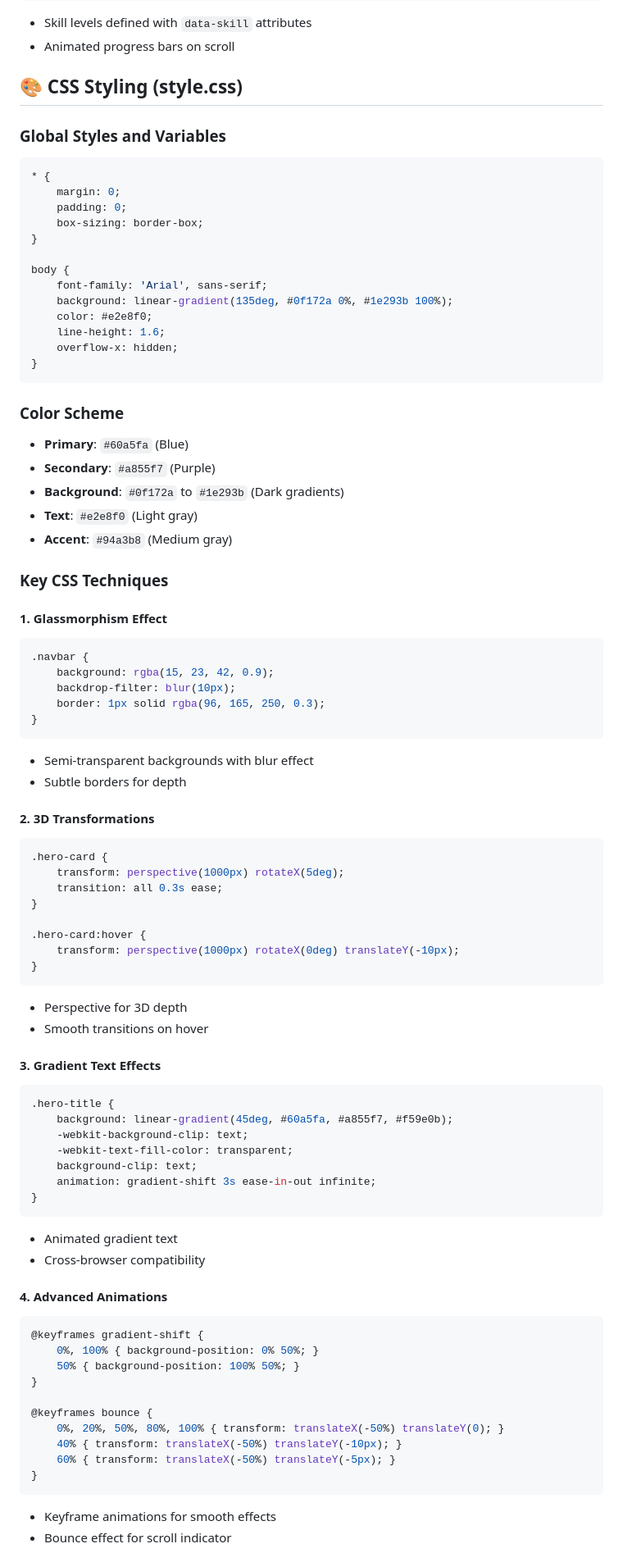
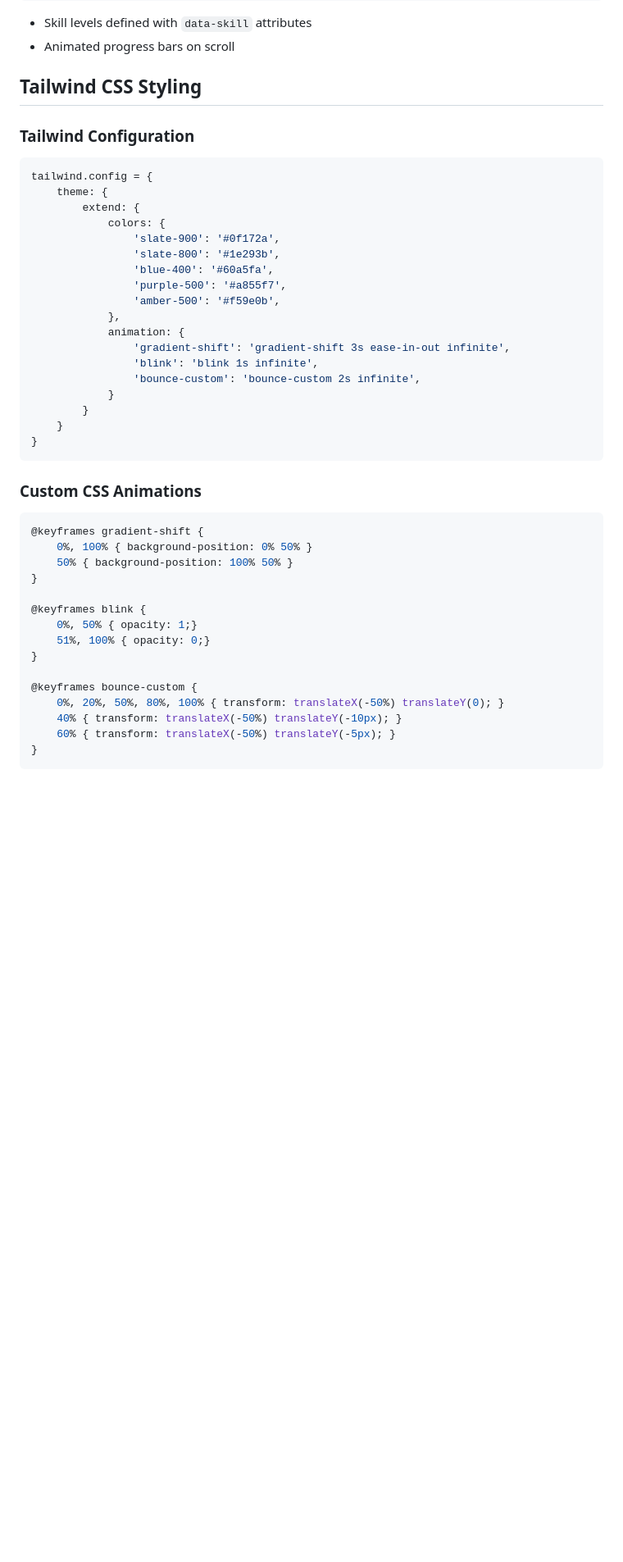
Before and after one commit to Amirreza938/me, a Markdown page: README.md, the part around the change printed below. Shown: that part at 82% size. GitHub-like rendering; blank space fills up the shorter version.

Commit message:
readme is updated

````diff
--- a/README.md
+++ b/README.md
@@ -108,85 +120,46 @@ task1-html/
 - Skill levels defined with `data-skill` attributes
 - Animated progress bars on scroll
 
-## 🎨 CSS Styling (style.css)
+## Tailwind CSS Styling
 
-### Global Styles and Variables
-```css
-* {
-    margin: 0;
-    padding: 0;
-    box-sizing: border-box;
-}
-
-body {
-    font-family: 'Arial', sans-serif;
-    background: linear-gradient(135deg, #0f172a 0%, #1e293b 100%);
-    color: #e2e8f0;
-    line-height: 1.6;
-    overflow-x: hidden;
+### Tailwind Configuration
+```javascript
+tailwind.config = {
+    theme: {
+        extend: {
+            colors: {
+                'slate-900': '#0f172a',
+                'slate-800': '#1e293b',
+                'blue-400': '#60a5fa',
+                'purple-500': '#a855f7',
+                'amber-500': '#f59e0b',
+            },
+            animation: {
+                'gradient-shift': 'gradient-shift 3s ease-in-out infinite',
+                'blink': 'blink 1s infinite',
+                'bounce-custom': 'bounce-custom 2s infinite',
+            }
+        }
+    }
 }
 ```
 
-### Color Scheme
-- **Primary**: `#60a5fa` (Blue)
-- **Secondary**: `#a855f7` (Purple)
-- **Background**: `#0f172a` to `#1e293b` (Dark gradients)
-- **Text**: `#e2e8f0` (Light gray)
-- **Accent**: `#94a3b8` (Medium gray)
-
-### Key CSS Techniques
-
-#### 1. Glassmorphism Effect
+### Custom CSS Animations
 ```css
-.navbar {
-    background: rgba(15, 23, 42, 0.9);
-    backdrop-filter: blur(10px);
-    border: 1px solid rgba(96, 165, 250, 0.3);
-}
-```
-- Semi-transparent backgrounds with blur effect
-- Subtle borders for depth
-
-#### 2. 3D Transformations
-```css
-.hero-card {
-    transform: perspective(1000px) rotateX(5deg);
-    transition: all 0.3s ease;
+@keyframes gradient-shift {
+    0%, 100% { background-position: 0% 50% }
+    50% { background-position: 100% 50% }
 }
 
-.hero-card:hover {
-    transform: perspective(1000px) rotateX(0deg) translateY(-10px);
-}
-```
-- Perspective for 3D depth
-- Smooth transitions on hover
-
-#### 3. Gradient Text Effects
-```css
-.hero-title {
-    background: linear-gradient(45deg, #60a5fa, #a855f7, #f59e0b);
-    -webkit-background-clip: text;
-    -webkit-text-fill-color: transparent;
-    background-clip: text;
-    animation: gradient-shift 3s ease-in-out infinite;
-}
-```
-- Animated gradient text
-- Cross-browser compatibility
-
-#### 4. Advanced Animations
-```css
-@keyframes gradient-shift {
-    0%, 100% { background-position: 0% 50%; }
-    50% { background-position: 100% 50%; }
+@keyframes blink {
+    0%, 50% { opacity: 1;}
+    51%, 100% { opacity: 0;}
 }
 
-@keyframes bounce {
+@keyframes bounce-custom {
     0%, 20%, 50%, 80%, 100% { transform: translateX(-50%) translateY(0); }
     40% { transform: translateX(-50%) translateY(-10px); }
     60% { transform: translateX(-50%) translateY(-5px); }
 }
 ```
-- Keyframe animations for smooth effects
-- Bounce effect for scroll indicator
 
````
Also changed, not shown: other parts of README.md (+133 -95 lines).
